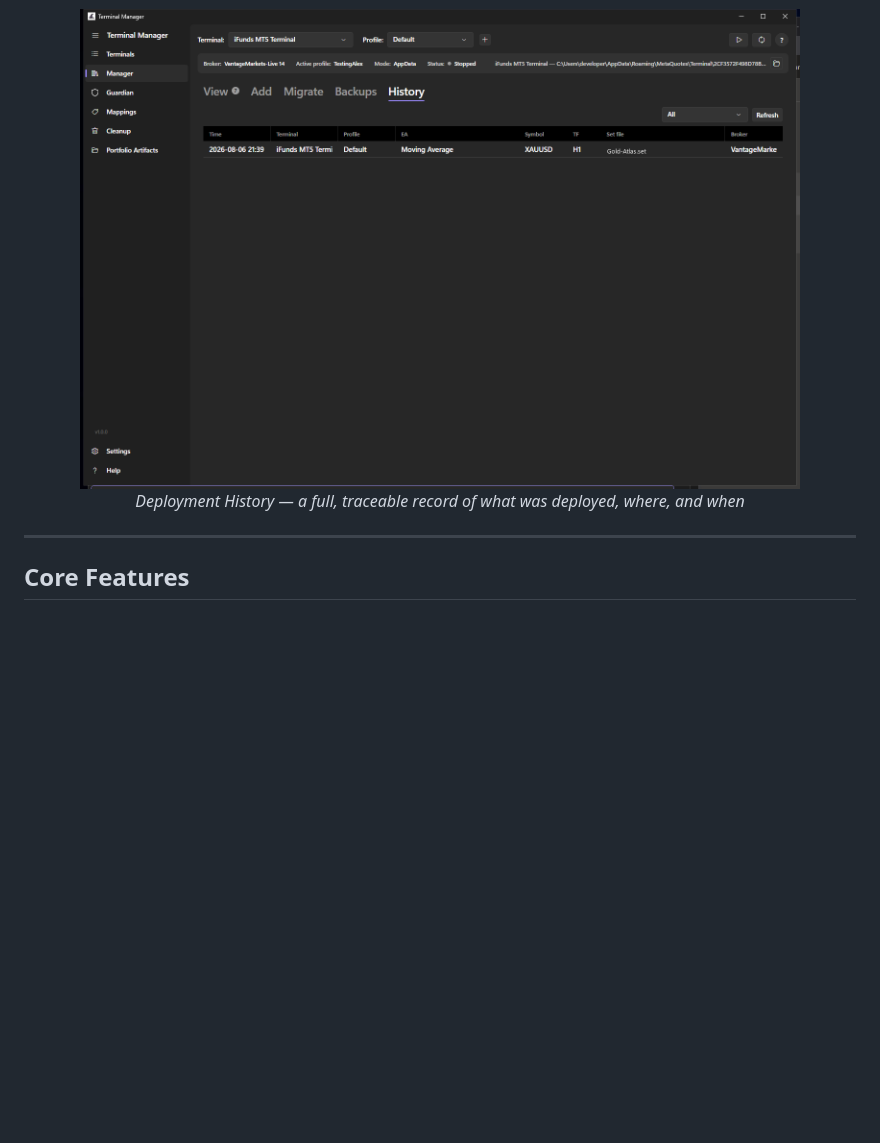
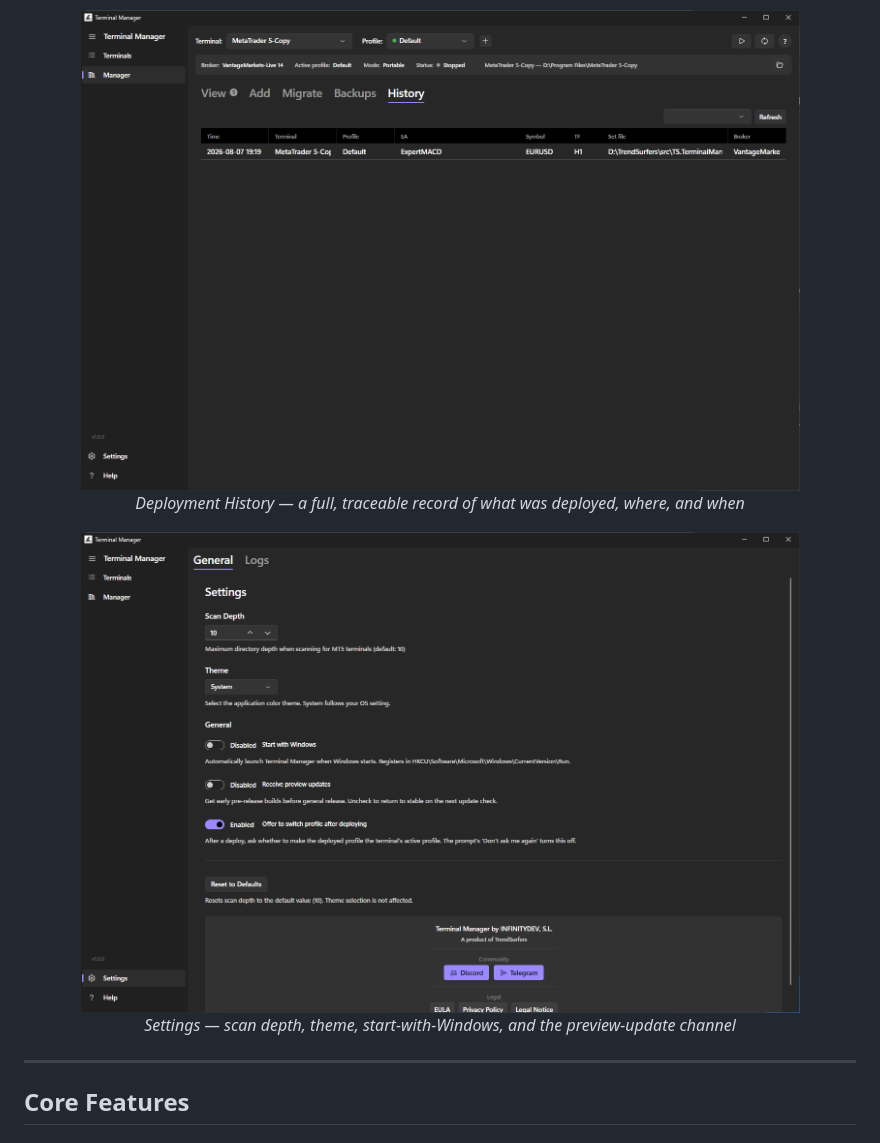
Before and after one commit to trendsurfers-software/terminal-manager, a Markdown page: README.md, the part around the change. Drawn GitHub-style; pictures changed too: pictures/deployment-history.png, pictures/settings.png (added); blank space fills up the shorter version.

Commit message:
docs: refresh screenshots for the free release (restricted sidebar, neutral terminal) + add Settings shot

```diff
--- a/README.md
+++ b/README.md
@@ -34,6 +34,11 @@ Terminal Manager is **completely free** to use.
 <p align="center">
   <img src="pictures/deployment-history.png" alt="Deployment History — a full record of every deployment" width="720"/>
   <br/><em>Deployment History — a full, traceable record of what was deployed, where, and when</em>
+</p>
+
+<p align="center">
+  <img src="pictures/settings.png" alt="Settings — scan depth, theme, startup, and preview updates" width="720"/>
+  <br/><em>Settings — scan depth, theme, start-with-Windows, and the preview-update channel</em>
 </p>
 
 ---
```
Also changed, not shown: pictures/manager-add.png, pictures/manager-deploy.png, pictures/terminals.png.
